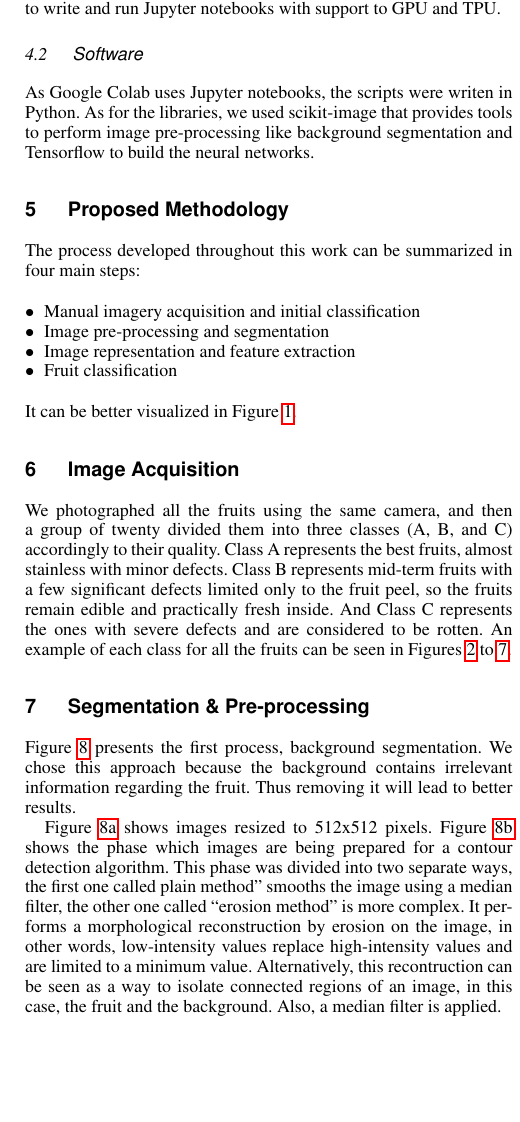
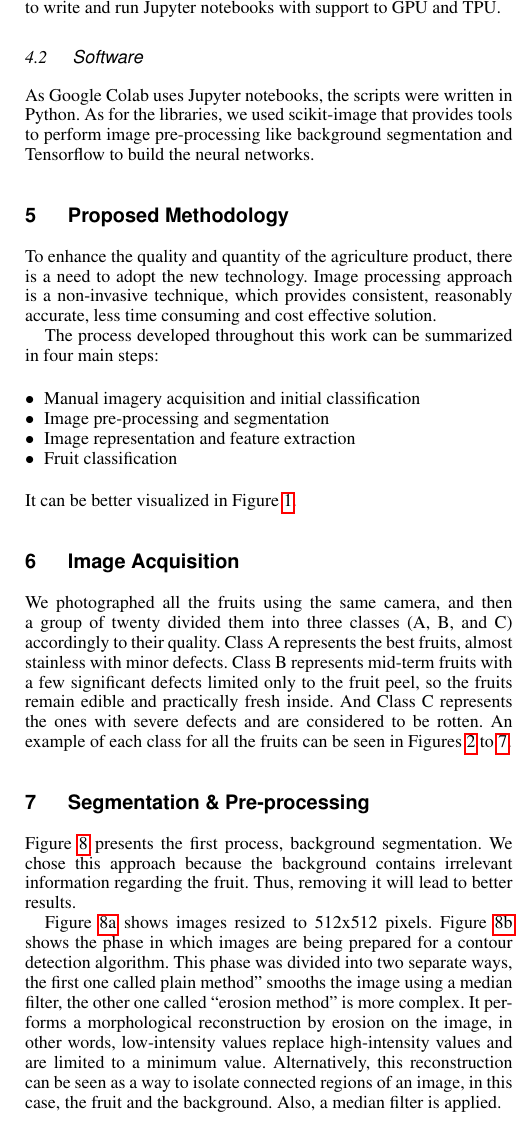
Before and after one commit to henrique-tavares/IET-Image-Processing, a LaTeX document (main.tex, which reads sections/5-Materials.tex, sections/6-Proposed-Methodology.tex, sections/8-Segmentation-&-Preprocessing.tex): part of one column of page 2 of 10, cut so that both start at the same text, the shorter picture padded with empty space. Compiled offline with pdfLaTeX.

Commit message:
minor changes

```diff
--- a/sections/5-Materials.tex
+++ b/sections/5-Materials.tex
@@ -4,10 +4,10 @@
 
 \section{Materials} \label{sec:materials}
 
-    \subsection{Hardware} \label{subsec:hardware}
-    This work was made by using the Google Colab environment. Google Colab is a free cloud storage service in which it is possible to write and run Jupyter notebooks with support to GPU and TPU.
+\subsection{Hardware} \label{subsec:hardware}
+This work was made by using the Google Colab environment. Google Colab is a free cloud storage service in which it is possible to write and run Jupyter notebooks with support to GPU and TPU.
 
-    \subsection{Software} \label{subsec:software}
-    As Google Colab uses Jupyter notebooks, the scripts were writen in Python. As for the libraries, we used scikit-image that provides tools to perform image pre-processing like background segmentation and Tensorflow to build the neural networks.
+\subsection{Software} \label{subsec:software}
+As Google Colab uses Jupyter notebooks, the scripts were written in Python. As for the libraries, we used scikit-image that provides tools to perform image pre-processing like background segmentation and Tensorflow to build the neural networks.
 
 \end{document}
--- a/sections/6-Proposed-Methodology.tex
+++ b/sections/6-Proposed-Methodology.tex
@@ -3,6 +3,8 @@
 \begin{document}
 
 \section{Proposed Methodology} \label{sec:proposed-methodology}
+
+To enhance the quality and quantity of the agriculture product, there is a need to adopt the new technology. Image processing approach is a non-invasive technique, which provides consistent, reasonably accurate, less time consuming and cost effective solution.
 
 \subfile{../figures/flowchart}
 
--- a/sections/8-Segmentation-&-Preprocessing.tex
+++ b/sections/8-Segmentation-&-Preprocessing.tex
@@ -5,11 +5,11 @@
 \section{Segmentation \& Pre-processing} \label{sec:segmentation-&-preprocesing}
 \subfile{../figures/preprocessing}
 
-Figure \ref{fig:fruits-pre-processing} presents the first process, background segmentation. We chose this approach because the background contains irrelevant information regarding the fruit. Thus removing it will lead to better results.
+Figure \ref{fig:fruits-pre-processing} presents the first process, background segmentation. We chose this approach because the background contains irrelevant information regarding the fruit. Thus, removing it will lead to better results.
 
-Figure \ref{subfig:fruits-step-1} shows images resized to 512x512 pixels. Figure \ref{subfig:fruits-step-2} shows the phase which  images are being prepared for a contour detection algorithm.
+Figure \ref{subfig:fruits-step-1} shows images resized to 512x512 pixels. Figure \ref{subfig:fruits-step-2} shows the phase in which images are being prepared for a contour detection algorithm.
 This phase was divided into two separate ways, the first one called plain method'' smooths the image using a median filter, the other one called ``erosion method'' is more complex.
-It performs a morphological reconstruction by erosion on the image, in other words, low-intensity values replace high-intensity values and are limited to a minimum value. Alternatively, this recontruction can be seen as a way to isolate connected regions of an image, in this case, the fruit and the background. Also, a median filter is applied.
+It performs a morphological reconstruction by erosion on the image, in other words, low-intensity values replace high-intensity values and are limited to a minimum value. Alternatively, this reconstruction can be seen as a way to isolate connected regions of an image, in this case, the fruit and the background. Also, a median filter is applied.
 
 In general, the erosion method is a faster but slightly less accurate method when compared to the plain method. When the background is too noisy, the erosion method most of the time is unable to correctly find the contours. However, when the shape of a fruit is too irregular, the contour found by using the plain method may not exactly fit the actual shape of that fruit. The erosion method is preferred over the plain method due to its time and computational efficiency.
 
```
Also changed, not shown: main.tex (+1 -1 lines), sections/1-Introduction.tex (+1 -1 lines), sections/11-Conclusions-&-Future-Scope.tex (+3 -3 lines), sections/2-Related-Work.tex (+1 -1 lines), sections/9-Classification.tex (+15 -15 lines), main.pdf, sections/8-Segmentation-&-Preprocessing.tex (4 more changed lines). Lines whose indentation alone changed are shown as unchanged.
